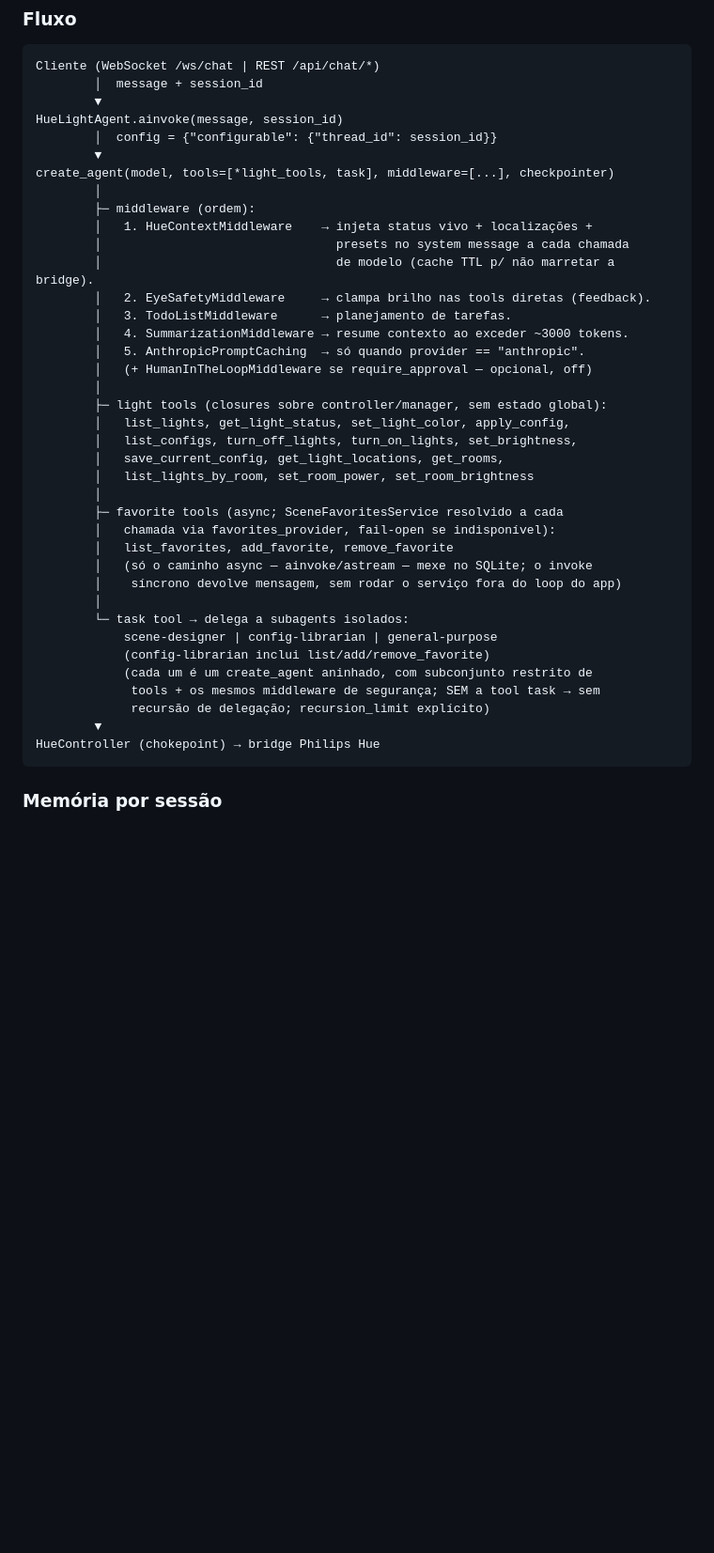
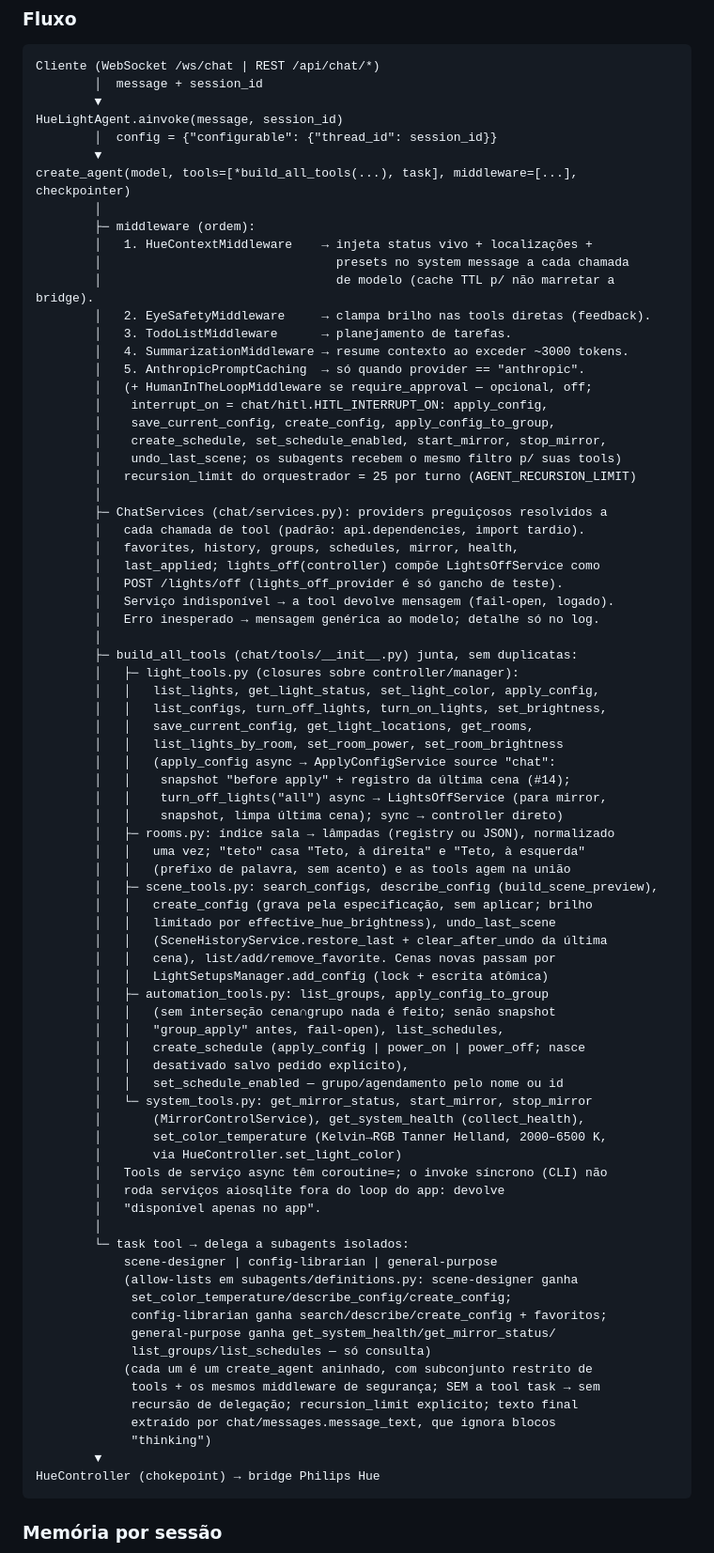
Before and after one commit to marvinbraga/my_phillips_hue, a Markdown page: docs/ARCHITECTURE.md, the part around one of its changes. Shown at 94% size. GitHub-like rendering; blank space fills up the shorter version.

Commit message:
docs: describe the chat tool surface, ChatServices and the eval gate
Refs: #16
X-Jarvis-Ref: 0x1

````diff
--- a/docs/ARCHITECTURE.md
+++ b/docs/ARCHITECTURE.md
@@ -503,7 +503,7 @@ Cliente (WebSocket /ws/chat | REST /api/chat/*)
 HueLightAgent.ainvoke(message, session_id)
         │  config = {"configurable": {"thread_id": session_id}}
         ▼
-create_agent(model, tools=[*light_tools, task], middleware=[...], checkpointer)
+create_agent(model, tools=[*build_all_tools(...), task], middleware=[...], checkpointer)
         │
         ├─ middleware (ordem):
         │   1. HueContextMiddleware    → injeta status vivo + localizações +
@@ -513,26 +513,66 @@ create_agent(model, tools=[*light_tools, task], middleware=[...], checkpointer)
         │   3. TodoListMiddleware      → planejamento de tarefas.
         │   4. SummarizationMiddleware → resume contexto ao exceder ~3000 tokens.
         │   5. AnthropicPromptCaching  → só quando provider == "anthropic".
-        │   (+ HumanInTheLoopMiddleware se require_approval — opcional, off)
+        │   (+ HumanInTheLoopMiddleware se require_approval — opcional, off;
+        │    interrupt_on = chat/hitl.HITL_INTERRUPT_ON: apply_config,
+        │    save_current_config, create_config, apply_config_to_group,
+        │    create_schedule, set_schedule_enabled, start_mirror, stop_mirror,
+        │    undo_last_scene; os subagents recebem o mesmo filtro p/ suas tools)
+        │   recursion_limit do orquestrador = 25 por turno (AGENT_RECURSION_LIMIT)
         │
-        ├─ light tools (closures sobre controller/manager, sem estado global):
-        │   list_lights, get_light_status, set_light_color, apply_config,
-        │   list_configs, turn_off_lights, turn_on_lights, set_brightness,
-        │   save_current_config, get_light_locations, get_rooms,
-        │   list_lights_by_room, set_room_power, set_room_brightness
+        ├─ ChatServices (chat/services.py): providers preguiçosos resolvidos a
+        │   cada chamada de tool (padrão: api.dependencies, import tardio).
+        │   favorites, history, groups, schedules, mirror, health,
+        │   last_applied; lights_off(controller) compõe LightsOffService como
+        │   POST /lights/off (lights_off_provider é só gancho de teste).
+        │   Serviço indisponível → a tool devolve mensagem (fail-open, logado).
+        │   Erro inesperado → mensagem genérica ao modelo; detalhe só no log.
         │
-        ├─ favorite tools (async; SceneFavoritesService resolvido a cada
-        │   chamada via favorites_provider, fail-open se indisponível):
-        │   list_favorites, add_favorite, remove_favorite
-        │   (só o caminho async — ainvoke/astream — mexe no SQLite; o invoke
-        │    síncrono devolve mensagem, sem rodar o serviço fora do loop do app)
+        ├─ build_all_tools (chat/tools/__init__.py) junta, sem duplicatas:
+        │   ├─ light_tools.py (closures sobre controller/manager):
+        │   │   list_lights, get_light_status, set_light_color, apply_config,
+        │   │   list_configs, turn_off_lights, turn_on_lights, set_brightness,
+        │   │   save_current_config, get_light_locations, get_rooms,
+        │   │   list_lights_by_room, set_room_power, set_room_brightness
+        │   │   (apply_config async → ApplyConfigService source "chat":
+        │   │    snapshot "before apply" + registro da última cena (#14);
+        │   │    turn_off_lights("all") async → LightsOffService (para mirror,
+        │   │    snapshot, limpa última cena); sync → controller direto)
+        │   ├─ rooms.py: índice sala → lâmpadas (registry ou JSON), normalizado
+        │   │   uma vez; "teto" casa "Teto, à direita" e "Teto, à esquerda"
+        │   │   (prefixo de palavra, sem acento) e as tools agem na união
+        │   ├─ scene_tools.py: search_configs, describe_config (build_scene_preview),
+        │   │   create_config (grava pela especificação, sem aplicar; brilho
+        │   │   limitado por effective_hue_brightness), undo_last_scene
+        │   │   (SceneHistoryService.restore_last + clear_after_undo da última
+        │   │   cena), list/add/remove_favorite. Cenas novas passam por
+        │   │   LightSetupsManager.add_config (lock + escrita atômica)
+        │   ├─ automation_tools.py: list_groups, apply_config_to_group
+        │   │   (sem interseção cena∩grupo nada é feito; senão snapshot
+        │   │   "group_apply" antes, fail-open), list_schedules,
+        │   │   create_schedule (apply_config | power_on | power_off; nasce
+        │   │   desativado salvo pedido explícito),
+        │   │   set_schedule_enabled — grupo/agendamento pelo nome ou id
+        │   └─ system_tools.py: get_mirror_status, start_mirror, stop_mirror
+        │       (MirrorControlService), get_system_health (collect_health),
+        │       set_color_temperature (Kelvin→RGB Tanner Helland, 2000–6500 K,
+        │       via HueController.set_light_color)
+        │   Tools de serviço async têm coroutine=; o invoke síncrono (CLI) não
+        │   roda serviços aiosqlite fora do loop do app: devolve
+        │   "disponível apenas no app".
         │
         └─ task tool → delega a subagents isolados:
             scene-designer | config-librarian | general-purpose
-            (config-librarian inclui list/add/remove_favorite)
+            (allow-lists em subagents/definitions.py: scene-designer ganha
+             set_color_temperature/describe_config/create_config;
+             config-librarian ganha search/describe/create_config + favoritos;
+             general-purpose ganha get_system_health/get_mirror_status/
+             list_groups/list_schedules — só consulta)
             (cada um é um create_agent aninhado, com subconjunto restrito de
              tools + os mesmos middleware de segurança; SEM a tool task → sem
-             recursão de delegação; recursion_limit explícito)
+             recursão de delegação; recursion_limit explícito; texto final
+             extraído por chat/messages.message_text, que ignora blocos
+             "thinking")
         ▼
 HueController (chokepoint) → bridge Philips Hue
 ```
````
Also changed, not shown: other parts of docs/ARCHITECTURE.md (+17 -5 lines), docs/plans/2026-10-21-chat-agent-tools.md (added, +126 -0 lines).
